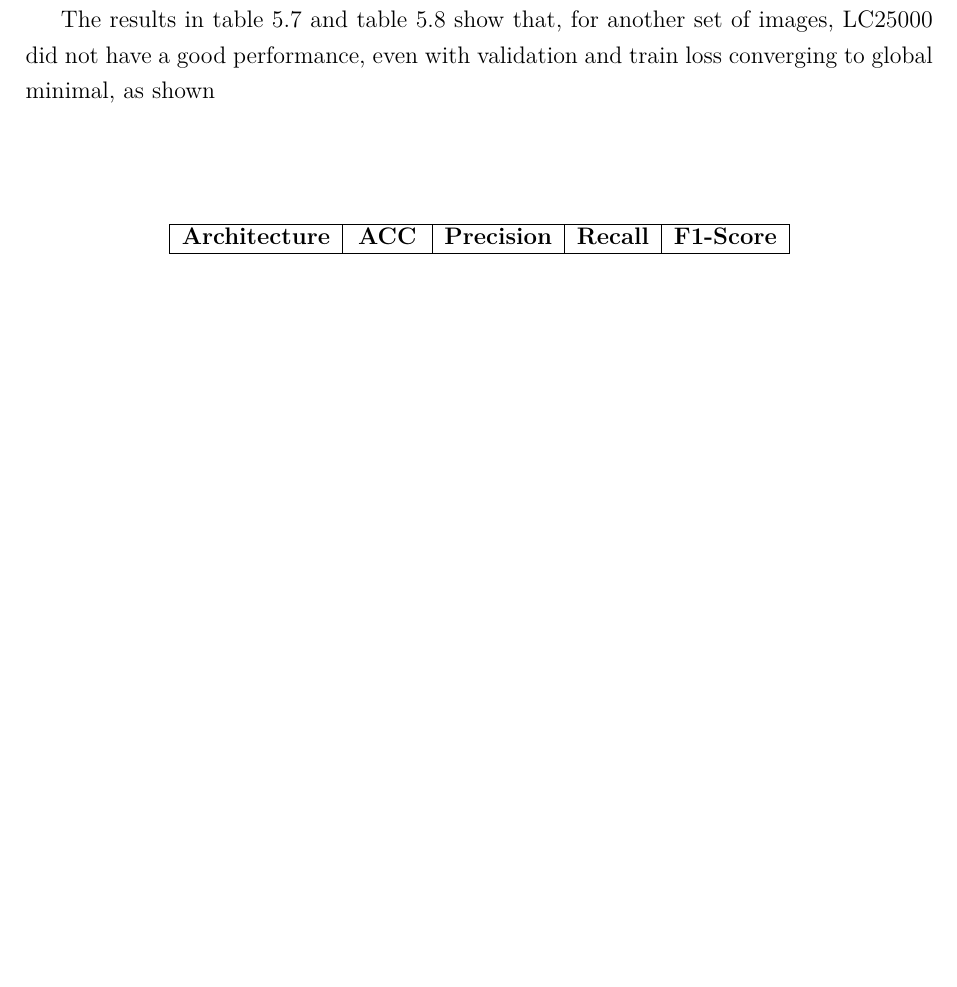
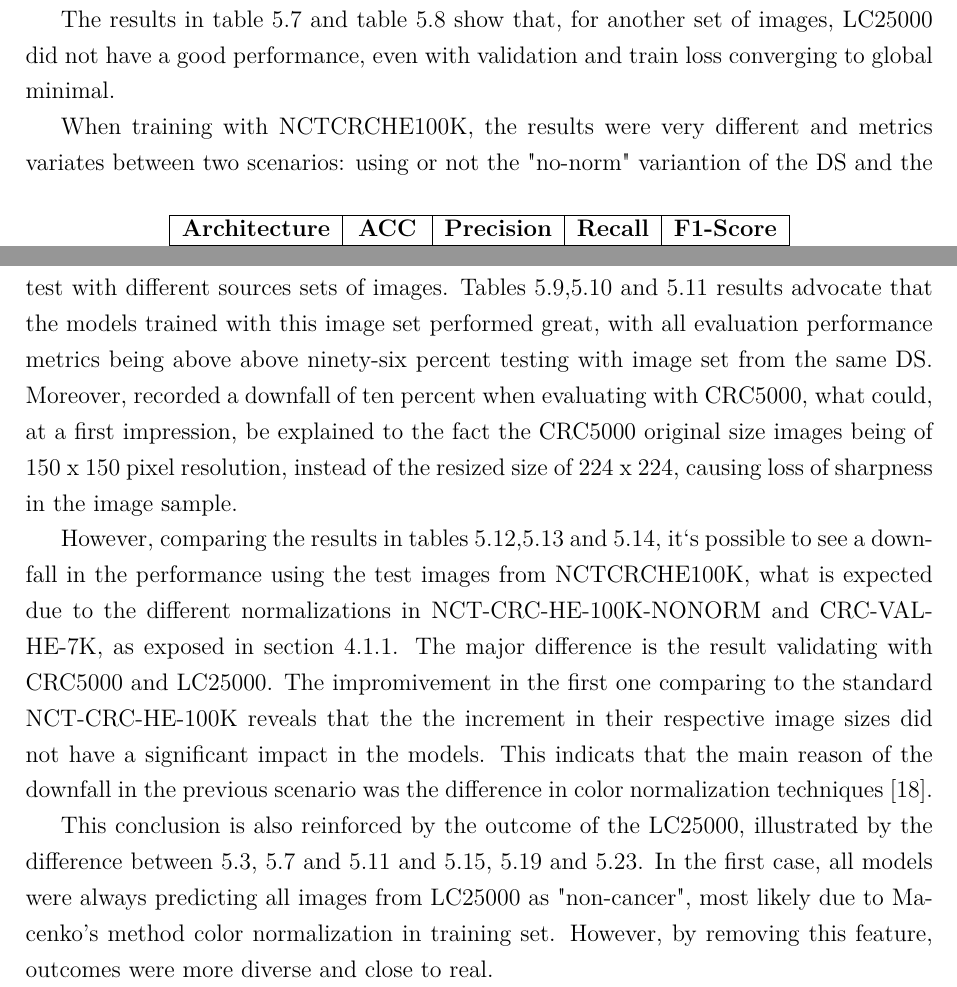
Before and after one commit to Leir-Cruz/Monografia-colon-detection, a LaTeX thesis (tcc_dissertation/monografia.tex, which reads tcc_dissertation/tex/5_Results.tex): part of page 37 of 73 before the commit and two parts of pages 37 and 70 of 74 after it, the two joined at a grey line, cut so that both start at the same text, the shorter picture padded with empty space. Compiled offline with pdfLaTeX; a missing font is replaced by an installed copy or a similar font.

Commit message:
:sparkles: feat: performance discussion in results

```diff
--- a/tcc_dissertation/tex/5_Results.tex
+++ b/tcc_dissertation/tex/5_Results.tex
@@ -1407,4 +1413,10 @@ The 100\% accuracy in some cases of the train using \gls{LC25000} suggests overf
 
 The Loss images from it`s training process in this section show that, specially with the scheduler, that the Loss curve was converging to the global minimal. However, the quality of the samples were questionable. Due to institution permission, the original data was not provided in the article, making it impossible for trainning.
 
-The results in table \ref{table_lc25000_crc5000_adam} and table \ref{table_lc25000_crc5000_sgd} show that, for another set of images, \gls{LC25000} did not have a good performance, even with validation and train loss converging to global minimal, as shown
+The results in table \ref{table_lc25000_crc5000_adam} and table \ref{table_lc25000_crc5000_sgd} show that, for another set of images, \gls{LC25000} did not have a good performance, even with validation and train loss converging to global minimal.
+
+When training with \gls{NCTCRCHE100K}, the results were very different and metrics variates between two scenarios: using or not the "no-norm" variantion of the \gls{DS} and the test with different sources sets of images. Tables \ref{table_NCTCRCHE100K_adam},\ref{table_NCTCRCHE100K_adammax} and \ref{table_NCTCRCHE100K_sgd} results advocate that the models trained with this image set performed great, with all evaluation performance metrics being above above ninety-six percent testing with image set from the same \gls{DS}. Moreover, recorded a downfall of ten percent when evaluating with \gls{CRC5000}, what could, at a first impression, be explained to the fact the \gls{CRC5000} original size images being of 150 x 150 pixel resolution, instead of the resized size of 224 x 224, causing loss of sharpness in the image sample.
+
+However, comparing the results in tables \ref{table_NCTCRCHE100K-nonorm_adam},\ref{table_NCTCRCHE100K-nonorm_adammax} and \ref{table_NCTCRCHE100K-nonorm_sgd}, it`s possible to see a downfall in the performance using the test images from \gls{NCTCRCHE100K}, what is expected due to the different normalizations in NCT-CRC-HE-100K-NONORM and CRC-VAL-HE-7K, as exposed in section \ref{subsec_nct100k}. The major difference is the result validating with \gls{CRC5000} and \gls{LC25000}. The impromivement in the first one comparing to the standard NCT-CRC-HE-100K reveals that the the increment in their respective image sizes did not have a significant impact in the models. This indicats that the main reason of the downfall in the previous scenario was the difference in color normalization techniques \cite{5193250}.
+
+This conclusion is also reinforced by the outcome of the \gls{LC25000}, illustrated by the difference between \ref{fig:100K_adam_lc2500}, \ref{fig:100K_adammax_lc2500} and \ref{fig:100K_sgd_lc2500} and \ref{fig:100K-nonorm_adam_lc2500}, \ref{fig:100K-nonorm_adammax_lc2500} and \ref{fig:100K-nonorm_sgd_lc2500}. In the first case, all models were always predicting all images from \gls{LC25000} as "non-cancer", most likely due to Macenko's method color normalization in training set. However, by removing this feature, outcomes were more diverse and close to real.
```
Also changed, not shown: tcc_dissertation/tex/5_Results.tex (6 more changed lines).
